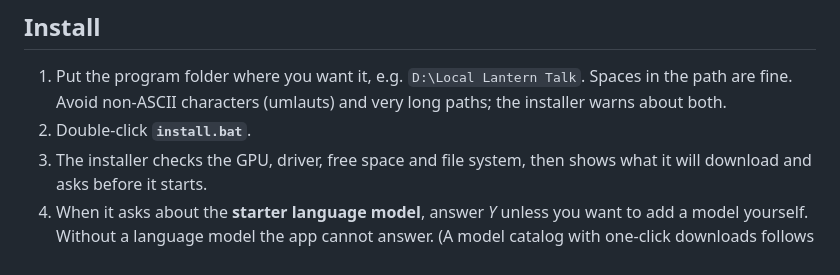
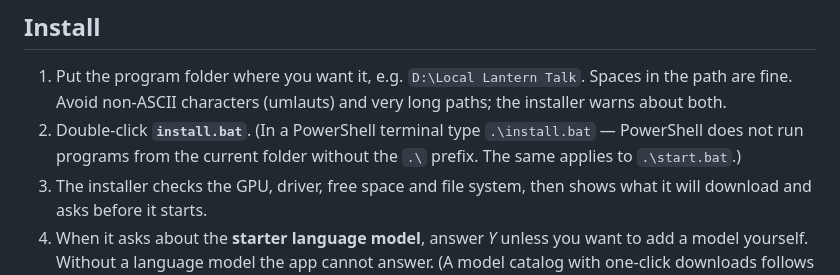
Before and after one commit to Slartibart23/local-lantern-talk, a Markdown page: docs/installation.md, the part around the change. GitHub-like rendering.

```diff
--- a/docs/installation.md
+++ b/docs/installation.md
@@ -27,7 +27,9 @@ the folder removes the app completely.
 1. Put the program folder where you want it, e.g. `D:\Local Lantern Talk`.
    Spaces in the path are fine. Avoid non-ASCII characters (umlauts) and very long
    paths; the installer warns about both.
-2. Double-click **`install.bat`**.
+2. Double-click **`install.bat`**. (In a PowerShell terminal type `.\install.bat` —
+   PowerShell does not run programs from the current folder without the `.\` prefix.
+   The same applies to `.\start.bat`.)
 3. The installer checks the GPU, driver, free space and file system, then shows
    what it will download and asks before it starts.
 4. When it asks about the **starter language model**, answer *Y* unless you want
```
Also changed, not shown: README.md (+1 -1 lines).
